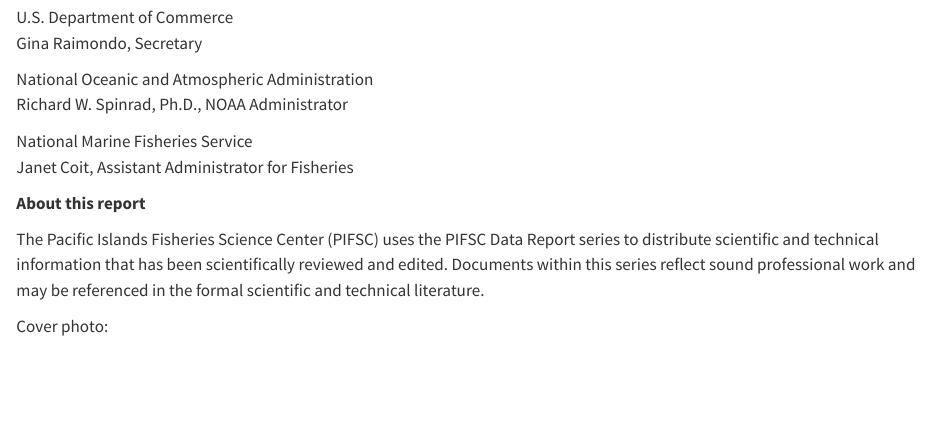
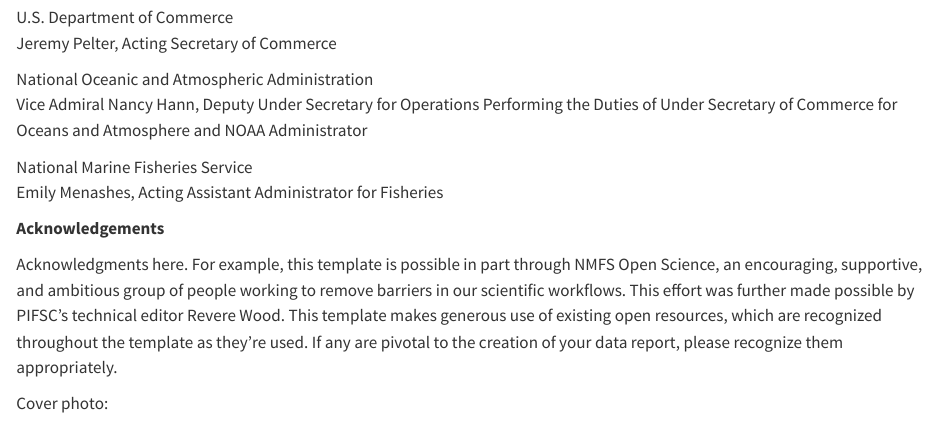
Before and after one commit to noaa-pifsc/PIFSC_DataReport_Template, a Quarto document (index.qmd): the page in a window 1100 px wide, from 1260 px down. Rendered offline with R 4.5, knitr and Pandoc in place of Quarto, with nearby package versions; drawn as R Markdown's standard HTML page in place of the format the file asks for.

Commit message:
Updated to reflect transitional leadership

````diff
--- a/_quarto.yml
+++ b/_quarto.yml
@@ -17,7 +17,6 @@
     - index.qmd
     - ExecutiveSummary.qmd
     - MainBodyText.qmd
-    - Acknowledgements.qmd
     - LiteratureCited.qmd
     - References.qmd
     - Appendix.qmd
@@ -29,5 +28,5 @@
   docx:
     toc: true
     toc-depth: 4
-    reference-doc: OFFICIAL_PIFSC_Data_Reports_July_2024.docx
+    reference-doc: OFFICIAL_PIFSC_Data_Reports_Jan_2025.docx
     always_allow_html: true
--- a/index.qmd
+++ b/index.qmd
@@ -80,13 +80,15 @@
 ![](900px-Seal_of_the_US_DoC.png){fig-alt="U.S. Department of Commerce seal." width="1.3in"}
 \
 U.S. Department of Commerce\
-Gina Raimondo, Secretary
+Jeremy Pelter, Acting Secretary of Commerce
 
 National Oceanic and Atmospheric Administration\
-Richard W. Spinrad, Ph.D., NOAA Administrator
+Vice Admiral Nancy Hann, Deputy Under Secretary for Operations Performing the
+Duties of Under Secretary of Commerce for Oceans and Atmosphere and NOAA
+Administrator
 
 National Marine Fisheries Service\
-Janet Coit, Assistant Administrator for Fisheries
+Emily Menashes, Acting Assistant Administrator for Fisheries
 
 {{< pagebreak >}}
 
@@ -102,13 +104,15 @@
 ReportAuthors <- c("Replace this green text with the authors using the format of Doe J.S., Smith C.R.")
 ```
 
-**About this report**
+**Acknowledgements**
 
-The Pacific Islands Fisheries Science Center (PIFSC) uses the PIFSC Data Report
-series to distribute scientific and technical information that has been scientifically
-reviewed and edited. Documents within this series reflect sound professional work
-and may be referenced in the formal scientific and technical literature.
-
+Acknowledgments here. For example, this template is possible in part through
+NMFS Open Science, an encouraging, supportive, and ambitious group of people
+working to remove barriers in our scientific workflows.  This effort was further
+made possible by PIFSC's technical editor Revere Wood.  This template makes
+generous use of existing open resources, which are recognized throughout the
+template as they're used.  If any are pivotal to the creation of your data
+report, please recognize them appropriately.
 
 Cover photo: \[`r CoverPhotoDesc`\]. Photo Credit: NOAA Fisheries. Photographer: `r CoverPhotographer`.
 
````
Also changed, not shown: Acknowledgements.qmd (deleted, +0 -10 lines), 2 other files.
